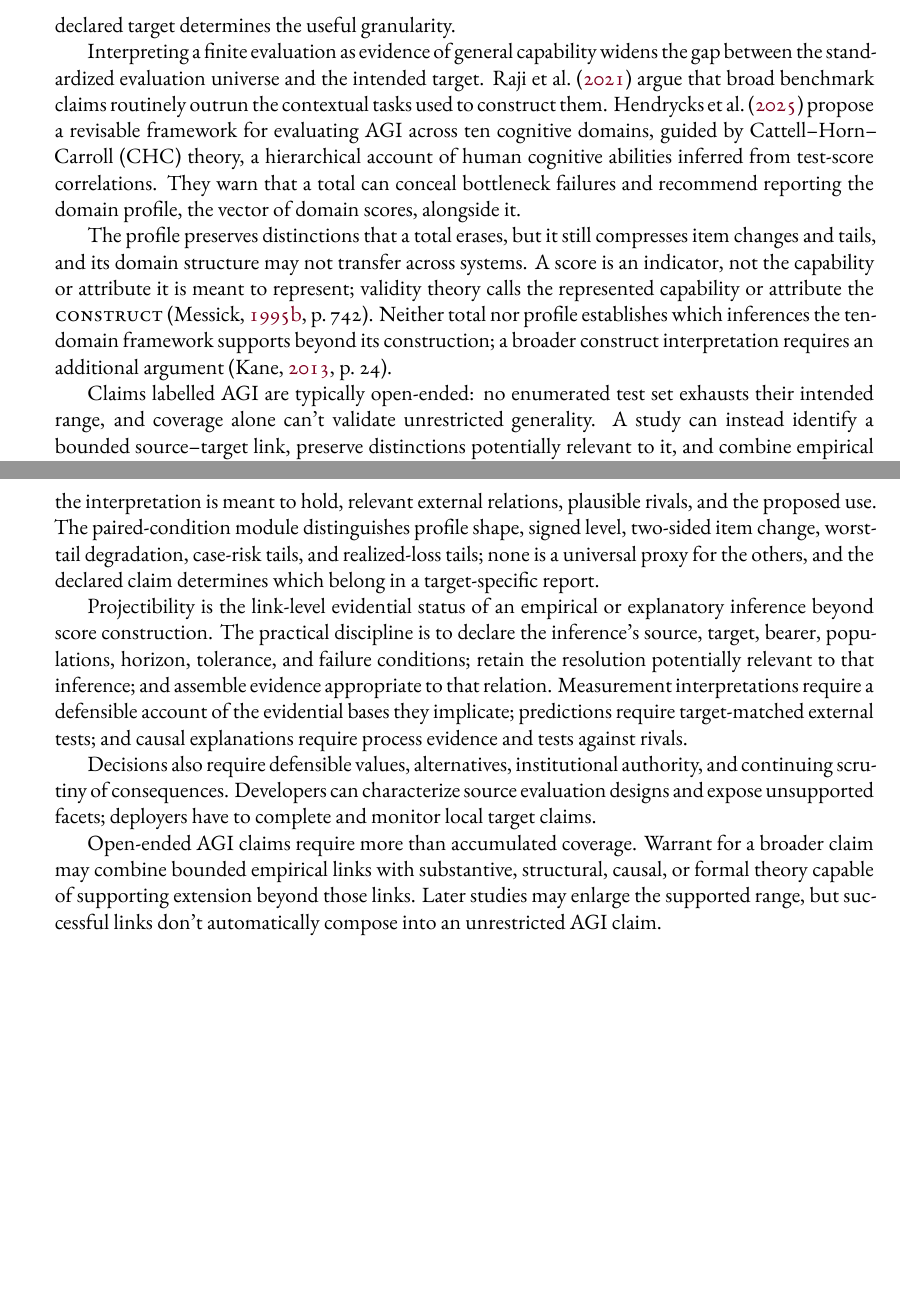
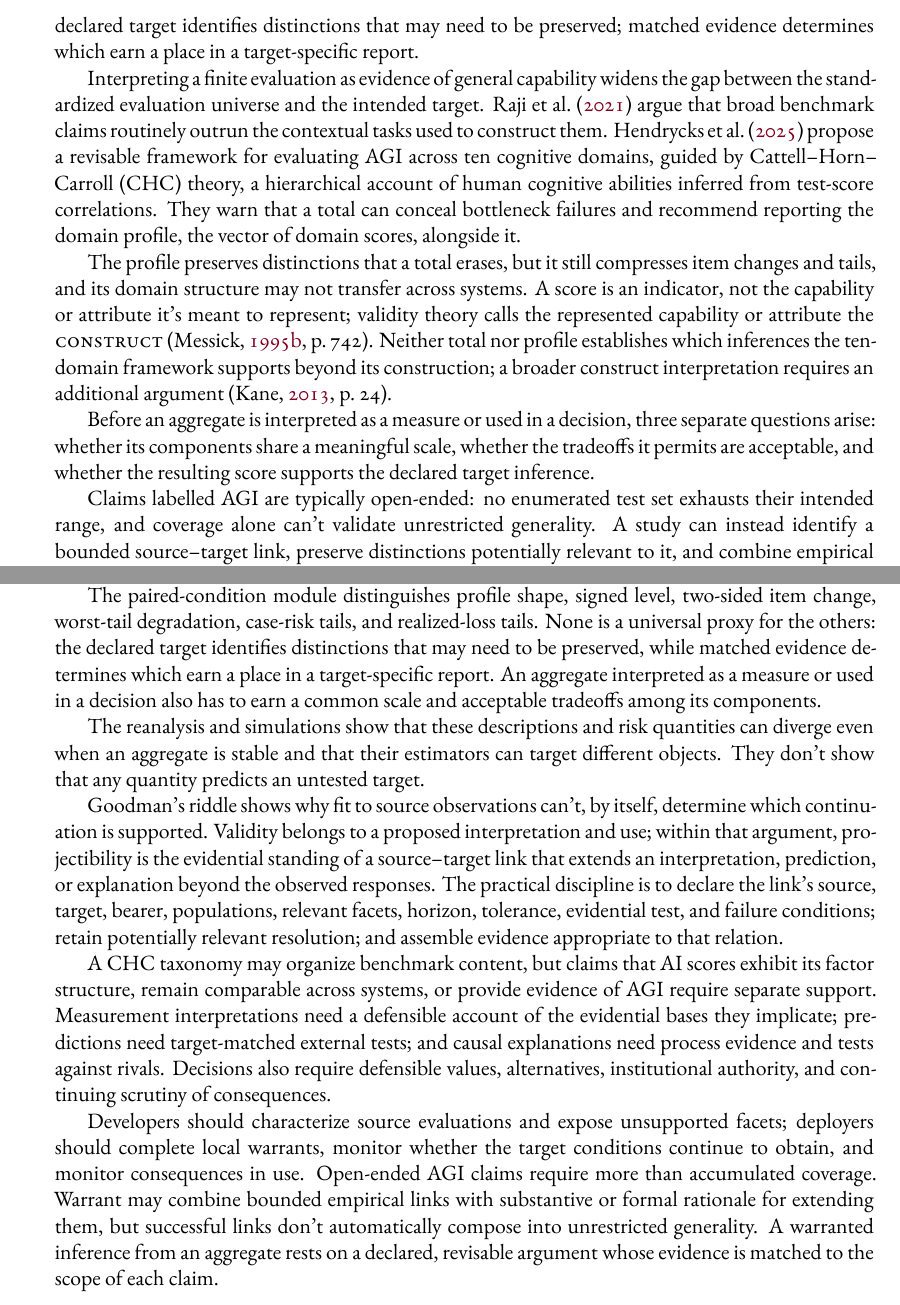
Before and after one commit to BrettRey/agi-evaluation-hpc, a LaTeX paper (warranted-inference-in-agi-evaluation.tex): two parts of pages 3 and 19 of 20 before the commit and two parts of pages 3 and 19 of 21 after it, joined at a grey line, cut at the place of the change, the shorter picture padded with empty space. The pictures show the PDF file warranted-inference-in-agi-evaluation.pdf that the author committed with the source.

Commit message:
Align paper framing and conclusion
Co-Authored-By: OpenAI Codex <noreply@openai.com>

```diff
--- a/warranted-inference-in-agi-evaluation.tex
+++ b/warranted-inference-in-agi-evaluation.tex
@@ -43,7 +43,7 @@ Now define a second predicate. An object is \mention{grue} if it was examined be
 
 Goodman answers the riddle by appealing to the history of inductive practice, not to a better fit with the observed emeralds: green and grue fit them equally well. \mention{Green} has repeatedly figured in past projections; \mention{grue} hasn't. He calls this history \term{entrenchment} and uses it to distinguish otherwise equally supported predicates \citep[84--86, 93--98]{goodman1983}. \Textcite[136--141]{boyd1991} places more weight on empirically revisable background theory and, for inductive or explanatory categories, causal structure. I borrow the question and vocabulary of projectibility without treating either entrenchment or causal structure as a sufficient criterion of warrant.
 
-The analogous question for AI benchmarks is whether success on scored items warrants a broader claim. Observed successes may fit both the claim that a system performs well across a domain and the rival claim that it performs well only on tasks sharing the tested formats or contexts. The claims agree on the scored items and diverge on the cases that motivate broader evaluation. I adapt \term{projectibility} to name the evidential standing of a specified inference from observed evaluation results to an untested target.
+The analogous question for AI benchmarks is whether success on scored items warrants a broader claim. Observed successes may fit both the claim that a system performs well across a domain and the rival claim that it performs well only on tasks sharing the tested formats or contexts. The claims agree on the scored items and diverge on the cases that motivate broader evaluation. I adapt \term{projectibility} to name the evidential standing of a specified source--target link that extends an interpretation, prediction, or explanation beyond the observed evaluation.
 
 A running example makes the issue concrete. A law firm deciding whether to release a legal-research assistant needs to know whether a developer's benchmark result continues to hold for its next model--retrieval--tool workflow, on local matters, when used by its lawyers. The developer's benchmark is the source; the firm's later workflow and matters are the target.
 
@@ -53,11 +53,13 @@ Kane distinguishes two moves: generalizing from observed scores to a test's stan
 
 Underrepresentation of the target is one inferential gap. Aggregation creates another even within a fixed evaluation universe. \Textcite[2, 4--6]{zhang2026illusionRobustness} provide a controlled example: they add task-irrelevant context to benchmark items and find that aggregate accuracy often moves little even when item-level response probabilities move in opposite directions. After subtracting the change expected from repeated baseline sampling alone, their estimates reach 13.6\% for mean absolute item change and 53.2\% for worst-decile degradation. The affected examples are also largely model-specific.
 
-A stable mean is compatible with unchanged items, balanced improvements and degradations, or a persistent set of serious failures. Those states may support different predictions and decisions. The declared target determines the useful granularity.
+A stable mean is compatible with unchanged items, balanced improvements and degradations, or a persistent set of serious failures. Those states may support different predictions and decisions. The declared target identifies distinctions that may need to be preserved; matched evidence determines which earn a place in a target-specific report.
 
 Interpreting a finite evaluation as evidence of general capability widens the gap between the standardized evaluation universe and the intended target. \textcite{raji2021whole} argue that broad benchmark claims routinely outrun the contextual tasks used to construct them. \textcite{hendrycks2025agi} propose a revisable framework for evaluating AGI across ten cognitive domains, guided by Cattell--Horn--Carroll (CHC) theory, a hierarchical account of human cognitive abilities inferred from test-score correlations. They warn that a total can conceal bottleneck failures and recommend reporting the domain profile, the vector of domain scores, alongside it.
 
-The profile preserves distinctions that a total erases, but it still compresses item changes and tails, and its domain structure may not transfer across systems. A score is an indicator, not the capability or attribute it is meant to represent; validity theory calls the represented capability or attribute the \term{construct} \citep[742]{messick1995Validity}. Neither total nor profile establishes which inferences the ten-domain framework supports beyond its construction; a broader construct interpretation requires an additional argument \citep[24]{kane2013validating}.
+The profile preserves distinctions that a total erases, but it still compresses item changes and tails, and its domain structure may not transfer across systems. A score is an indicator, not the capability or attribute it's meant to represent; validity theory calls the represented capability or attribute the \term{construct} \citep[742]{messick1995Validity}. Neither total nor profile establishes which inferences the ten-domain framework supports beyond its construction; a broader construct interpretation requires an additional argument \citep[24]{kane2013validating}.
+
+Before an aggregate is interpreted as a measure or used in a decision, three separate questions arise: whether its components share a meaningful scale, whether the tradeoffs it permits are acceptable, and whether the resulting score supports the declared target inference.
 
 Claims labelled AGI are typically open-ended: no enumerated test set exhausts their intended range, and coverage alone can't validate unrestricted generality. A study can instead identify a bounded source--target link, preserve distinctions potentially relevant to it, and combine empirical evidence with substantive or formal rationale where appropriate. Aggregates can describe construction samples; broader uses require matching warrants.
 
@@ -437,5 +439,7 @@ A perturbation is informative only relative to a property expected to remain inv
 
 Tail membership and item effects may not transfer across models or versions. \Textcite[2, 4--6]{zhang2026illusionRobustness} report model-specific changes, making a common risk set across models or versions an empirical hypothesis.
 
+\clearpage
+
 \section{Conclusion}\label{sec:conclusion}
 
@@ -443,9 +447,15 @@ A standardized battery can describe its evaluation universe precisely. What its
 
-Projectibility is the link-level evidential status of an empirical or explanatory inference beyond score construction. The practical discipline is to declare the inference's source, target, bearer, populations, horizon, tolerance, and failure conditions; retain the resolution potentially relevant to that inference; and assemble evidence appropriate to that relation. Measurement interpretations require a defensible account of the evidential bases they implicate; predictions require target-matched external tests; and causal explanations require process evidence and tests against rivals.
+The paired-condition module distinguishes profile shape, signed level, two-sided item change, worst-tail degradation, case-risk tails, and realized-loss tails. None is a universal proxy for the others: the declared target identifies distinctions that may need to be preserved, while matched evidence determines which earn a place in a target-specific report. An aggregate interpreted as a measure or used in a decision also has to earn a common scale and acceptable tradeoffs among its components.
 
-Decisions also require defensible values, alternatives, institutional authority, and continuing scrutiny of consequences. Developers can characterize source evaluation designs and expose unsupported facets; deployers have to complete and monitor local target claims.
+The reanalysis and simulations show that these descriptions and risk quantities can diverge even when an aggregate is stable and that their estimators can target different objects. They don't show that any quantity predicts an untested target.
 
-Open-ended AGI claims require more than accumulated coverage. Warrant for a broader claim may combine bounded empirical links with substantive, structural, causal, or formal theory capable of supporting extension beyond those links. Later studies may enlarge the supported range, but successful links don't automatically compose into an unrestricted AGI claim.
+Goodman's riddle shows why fit to source observations can't, by itself, determine which continuation is supported. Validity belongs to a proposed interpretation and use; within that argument, projectibility is the evidential standing of a source--target link that extends an interpretation, prediction, or explanation beyond the observed responses. The practical discipline is to declare the link's source, target, bearer, populations, relevant facets, horizon, tolerance, evidential test, and failure conditions; retain potentially relevant resolution; and assemble evidence appropriate to that relation.
+
+A CHC taxonomy may organize benchmark content, but claims that AI scores exhibit its factor structure, remain comparable across systems, or provide evidence of AGI require separate support. Measurement interpretations need a defensible account of the evidential bases they implicate; predictions need target-matched external tests; and causal explanations need process evidence and tests against rivals. Decisions also require defensible values, alternatives, institutional authority, and continuing scrutiny of consequences.
+
+Developers should characterize source evaluations and expose unsupported facets; deployers should complete local warrants, monitor whether the target conditions continue to obtain, and monitor consequences in use. Open-ended AGI claims require more than accumulated coverage. Warrant may combine bounded empirical links with substantive or formal rationale for extending them, but successful links don't automatically compose into unrestricted generality. A warranted inference from an aggregate rests on a declared, revisable argument whose evidence is matched to the scope of each claim.
+
+\clearpage
 
 \printbibliography
 
```
Also changed, not shown: warranted-inference-in-agi-evaluation.pdf, warranted-inference-in-agi-evaluation.tex (6 more changed lines).
